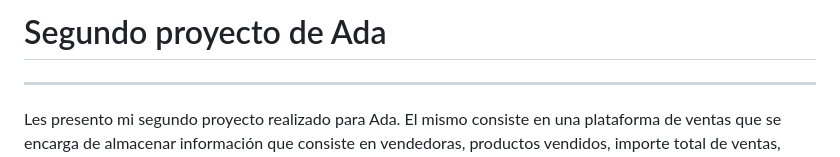
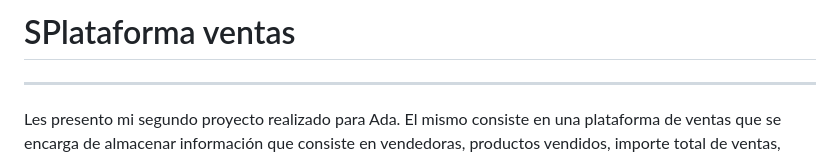
Before and after one commit to barbaraglopez/Plataforma-ventas, a Markdown page: readme.md, the part around the change. Rendered like a GitHub page.

```diff
--- a/readme.md
+++ b/readme.md
@@ -1,4 +1,4 @@
-# Segundo proyecto de Ada
+# SPlataforma ventas
 ***
 Les presento mi segundo proyecto realizado para Ada. El mismo consiste en una plataforma de ventas que se encarga de almacenar información que consiste en vendedoras, productos vendidos, importe total de ventas, información de cada sucursal, total de ventas por vendedoras, etc.[Podés verlo accediendo a este link!](https://barbaraglopez.github.io/SegundoProyectoAda/)
 ***
```
